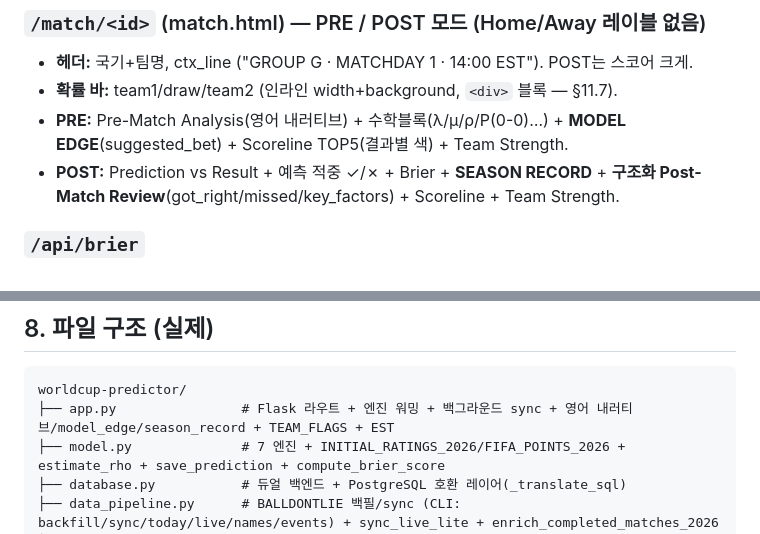
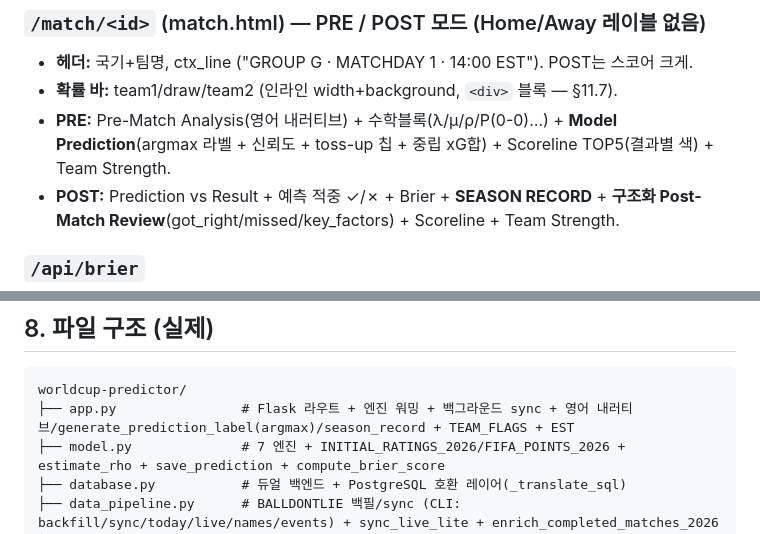
Before and after one commit to Gunnerista/worldcup-predictor, a Markdown page: CLAUDE.md, 2 parts joined by grey strips. Rendered like a GitHub page.

````diff
--- a/CLAUDE.md
+++ b/CLAUDE.md
@@ -140,7 +152,7 @@
 ### `/match/<id>` (match.html) — PRE / POST 모드 (Home/Away 레이블 없음)
 - **헤더:** 국기+팀명, ctx_line ("GROUP G · MATCHDAY 1 · 14:00 EST"). POST는 스코어 크게.
 - **확률 바:** team1/draw/team2 (인라인 width+background, `<div>` 블록 — §11.7).
-- **PRE:** Pre-Match Analysis(영어 내러티브) + 수학블록(λ/μ/ρ/P(0-0)…) + **MODEL EDGE**(suggested_bet) + Scoreline TOP5(결과별 색) + Team Strength.
+- **PRE:** Pre-Match Analysis(영어 내러티브) + 수학블록(λ/μ/ρ/P(0-0)…) + **Model Prediction**(argmax 라벨 + 신뢰도 + toss-up 칩 + 중립 xG합) + Scoreline TOP5(결과별 색) + Team Strength.
 - **POST:** Prediction vs Result + 예측 적중 ✓/✗ + Brier + **SEASON RECORD** + **구조화 Post-Match Review**(got_right/missed/key_factors) + Scoreline + Team Strength.
 
 ### `/api/brier`
@@ -155,7 +167,7 @@
 
 ```
 worldcup-predictor/
-├── app.py                # Flask 라우트 + 엔진 워밍 + 백그라운드 sync + 영어 내러티브/model_edge/season_record + TEAM_FLAGS + EST
+├── app.py                # Flask 라우트 + 엔진 워밍 + 백그라운드 sync + 영어 내러티브/generate_prediction_label(argmax)/season_record + TEAM_FLAGS + EST
 ├── model.py              # 7 엔진 + INITIAL_RATINGS_2026/FIFA_POINTS_2026 + estimate_rho + save_prediction + compute_brier_score
 ├── database.py           # 듀얼 백엔드 + PostgreSQL 호환 레이어(_translate_sql)
 ├── data_pipeline.py      # BALLDONTLIE 백필/sync (CLI: backfill/sync/today/live/names/events) + sync_live_lite + enrich_completed_matches_2026
````
Also changed, not shown: other parts of CLAUDE.md (+22 -9 lines).
